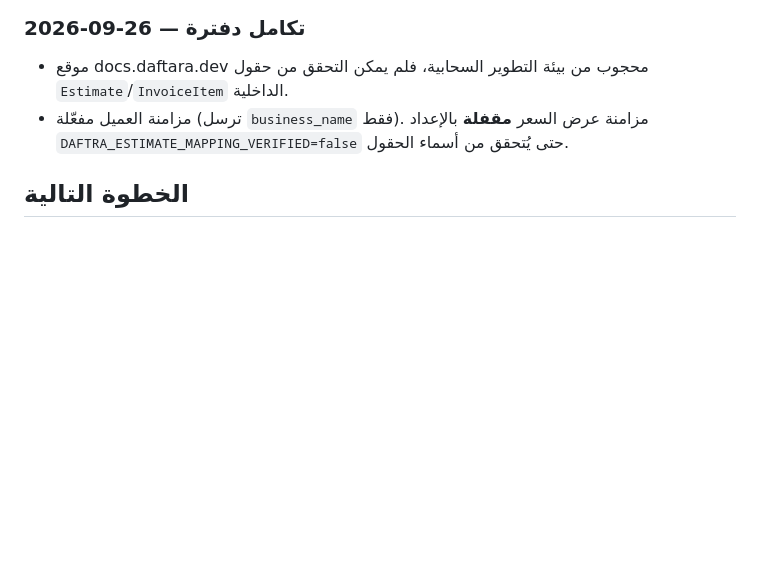
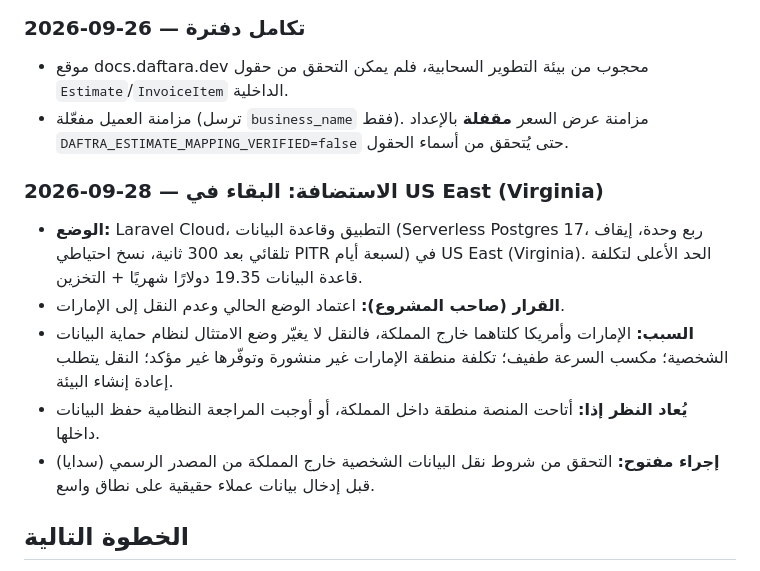
Before and after one commit to m85musa94-star/rroka-erp, a Markdown page: docs/PROJECT_CONTEXT.md, the part around the change. GitHub-like rendering; blank space fills up the shorter version.

Commit message:
docs: record hosting decision (stay in US East) and open compliance check
Co-Authored-By: Claude Opus 5.5 <noreply@anthropic.com>
Claude-Session: https://claude.ai/code/session_013YuoQjxL1y94YET4i2v8ie

```diff
--- a/docs/PROJECT_CONTEXT.md
+++ b/docs/PROJECT_CONTEXT.md
@@ -64,6 +64,13 @@
 - مزامنة العميل مفعّلة (ترسل `business_name` فقط). مزامنة عرض السعر **مقفلة** بالإعداد
   `DAFTRA_ESTIMATE_MAPPING_VERIFIED=false` حتى يُتحقق من أسماء الحقول.
 
+### 2026-09-28 — الاستضافة: البقاء في US East (Virginia)
+- **الوضع:** Laravel Cloud، التطبيق وقاعدة البيانات (Serverless Postgres 17، ربع وحدة، إيقاف تلقائي بعد 300 ثانية، نسخ احتياطي PITR لسبعة أيام) في US East (Virginia). الحد الأعلى لتكلفة قاعدة البيانات 19.35 دولارًا شهريًا + التخزين.
+- **القرار (صاحب المشروع):** اعتماد الوضع الحالي وعدم النقل إلى الإمارات.
+- **السبب:** الإمارات وأمريكا كلتاهما خارج المملكة، فالنقل لا يغيّر وضع الامتثال لنظام حماية البيانات الشخصية؛ مكسب السرعة طفيف؛ تكلفة منطقة الإمارات غير منشورة وتوفّرها غير مؤكد؛ النقل يتطلب إعادة إنشاء البيئة.
+- **يُعاد النظر إذا:** أتاحت المنصة منطقة داخل المملكة، أو أوجبت المراجعة النظامية حفظ البيانات داخلها.
+- **إجراء مفتوح:** التحقق من شروط نقل البيانات الشخصية خارج المملكة من المصدر الرسمي (سدايا) قبل إدخال بيانات عملاء حقيقية على نطاق واسع.
+
 ## الخطوة التالية
 1. تشغيل `rroka_schema.sql` على PostgreSQL تجريبي والتحقق من سلامته (هيكليًا + اختبار كل Trigger).
 2. مشروع Laravel متصل بـ PostgreSQL، وبناء الـ API Endpoints الموثّقة.
```
